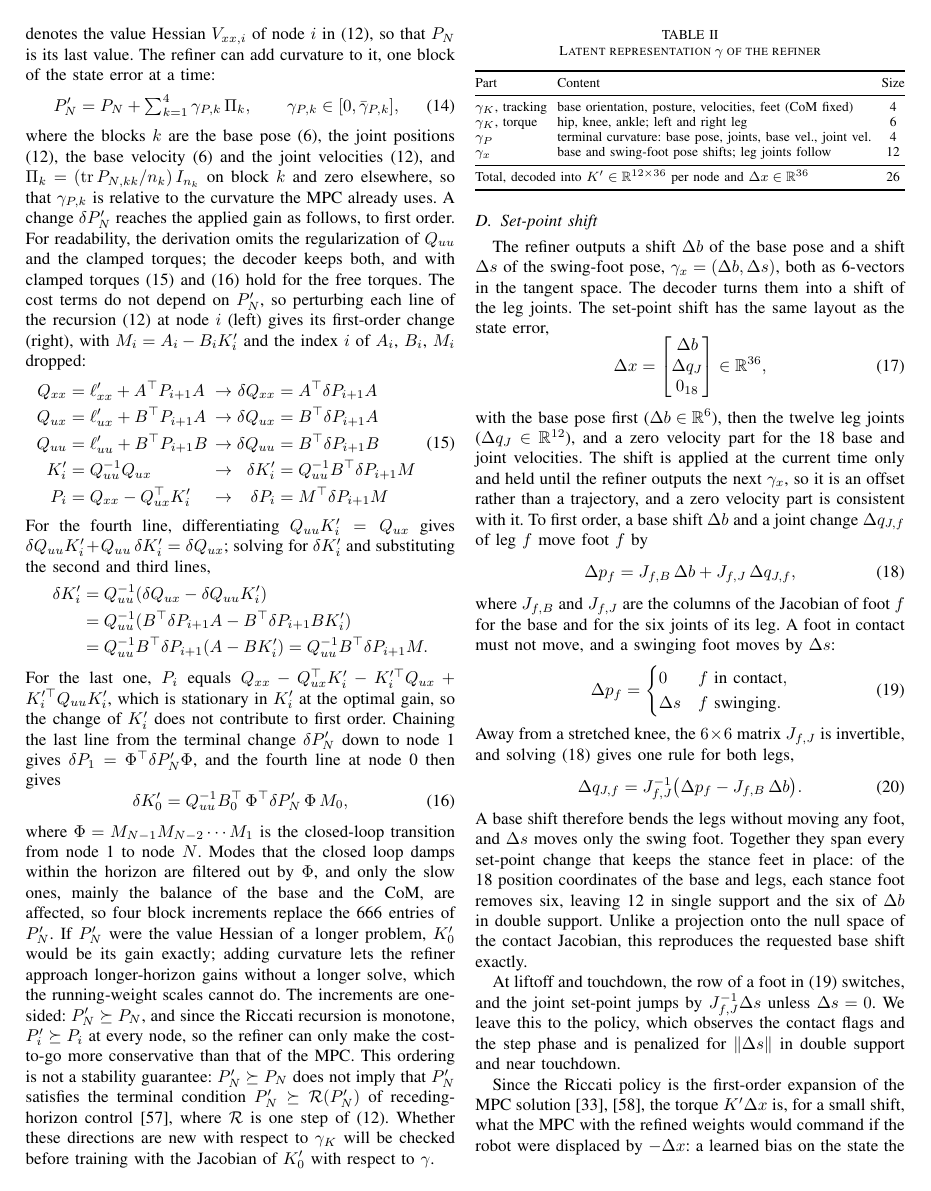
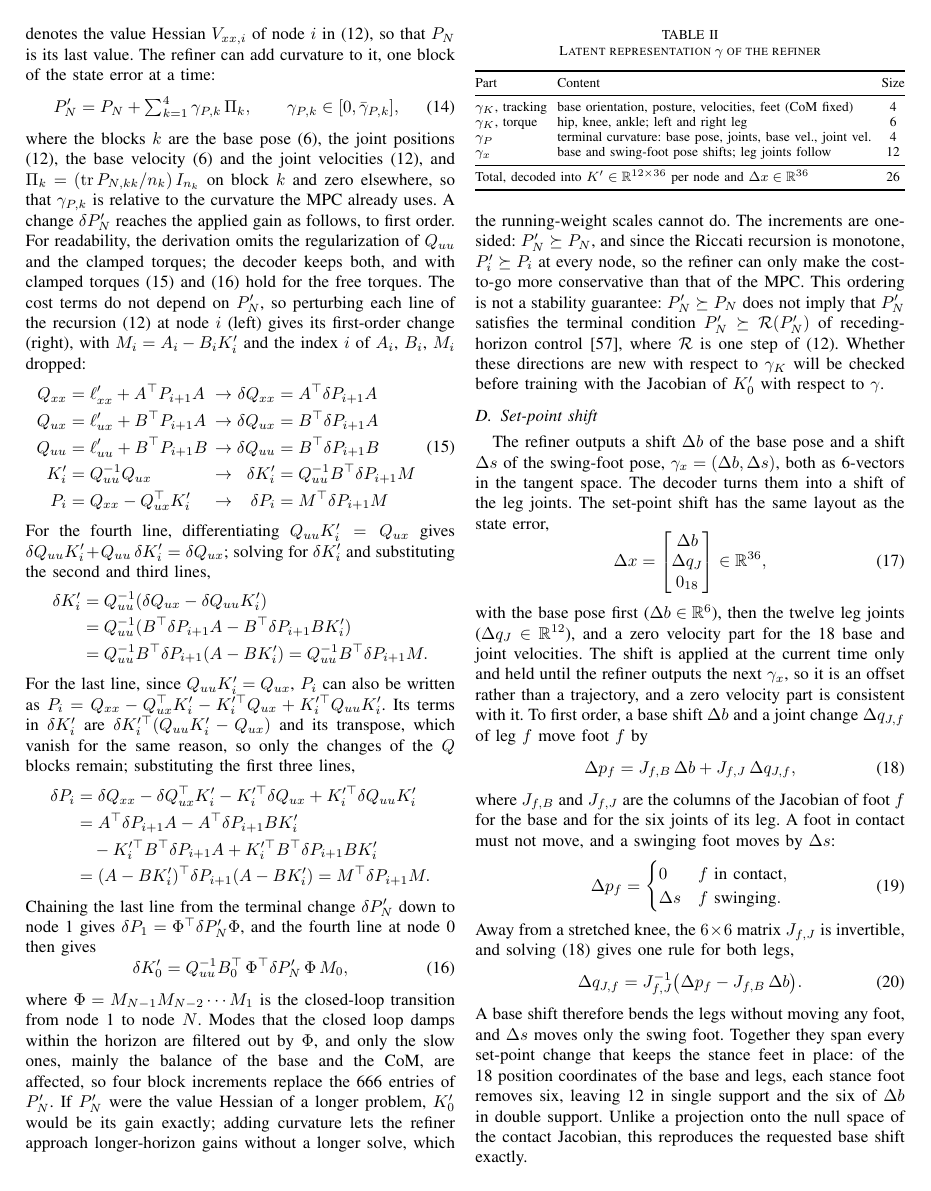
Before and after one commit to 5730289021-NN/CPR_Paper, a LaTeX paper (main.tex): page 5 of 8. Compiled offline with pdfLaTeX.

Commit message:
Spell out how the delta P line of eq:dDDP follows
Write P_i in its symmetric form, show the delta K' terms vanish since
Quu K' = Qux, substitute the delta Q lines and factor into M^T dP M
(unnumbered display, same style as the delta K' step).

Co-Authored-By: Claude Opus 5.5 <noreply@anthropic.com>
Claude-Session: https://claude.ai/code/session_01Ux39aaf3c2a9HHjWJVcVxU

```diff
--- a/main.tex
+++ b/main.tex
@@ -384,7 +384,16 @@ For the fourth line, differentiating $Q_{uu}K'_i=Q_{ux}$ gives $\delta Q_{uu}K'_
 &=Q_{uu}^{-1}B\T\delta P_{i+1}(A-BK'_i)=Q_{uu}^{-1}B\T\delta P_{i+1}M.
 \end{aligned}
 \]
-For the last one, $P_i$ equals $Q_{xx}-Q_{ux}\T K'_i-K'^{\top}_iQ_{ux}+K'^{\top}_iQ_{uu}K'_i$, which is stationary in $K'_i$ at the optimal gain, so the change of $K'_i$ does not contribute to first order.
+For the last line, since $Q_{uu}K'_i=Q_{ux}$, $P_i$ can also be written as $P_i=Q_{xx}-Q_{ux}\T K'_i-K'^{\top}_iQ_{ux}+K'^{\top}_iQ_{uu}K'_i$.
+Its terms in $\delta K'_i$ are $\delta K'^{\top}_i(Q_{uu}K'_i-Q_{ux})$ and its transpose, which vanish for the same reason, so only the changes of the $Q$ blocks remain; substituting the first three lines,
+\[
+\begin{aligned}
+\delta P_i&=\delta Q_{xx}-\delta Q_{ux}\T K'_i-K'^{\top}_i\delta Q_{ux}+K'^{\top}_i\delta Q_{uu}K'_i\\
+&=A\T\delta P_{i+1}A-A\T\delta P_{i+1}BK'_i\\
+&\quad-K'^{\top}_iB\T\delta P_{i+1}A+K'^{\top}_iB\T\delta P_{i+1}BK'_i\\
+&=(A-BK'_i)\T\delta P_{i+1}(A-BK'_i)=M\T\delta P_{i+1}M.
+\end{aligned}
+\]
 Chaining the last line from the terminal change $\delta P'_N$ down to node 1 gives $\delta P_1=\Phi\T\delta P'_N\Phi$, and the fourth line at node 0 then gives
 \begin{equation}
 \delta K'_0=Q_{uu}^{-1}B_0\T\,\Phi\T\delta P'_N\,\Phi\,M_0,
```
Also changed, not shown: main.pdf.
